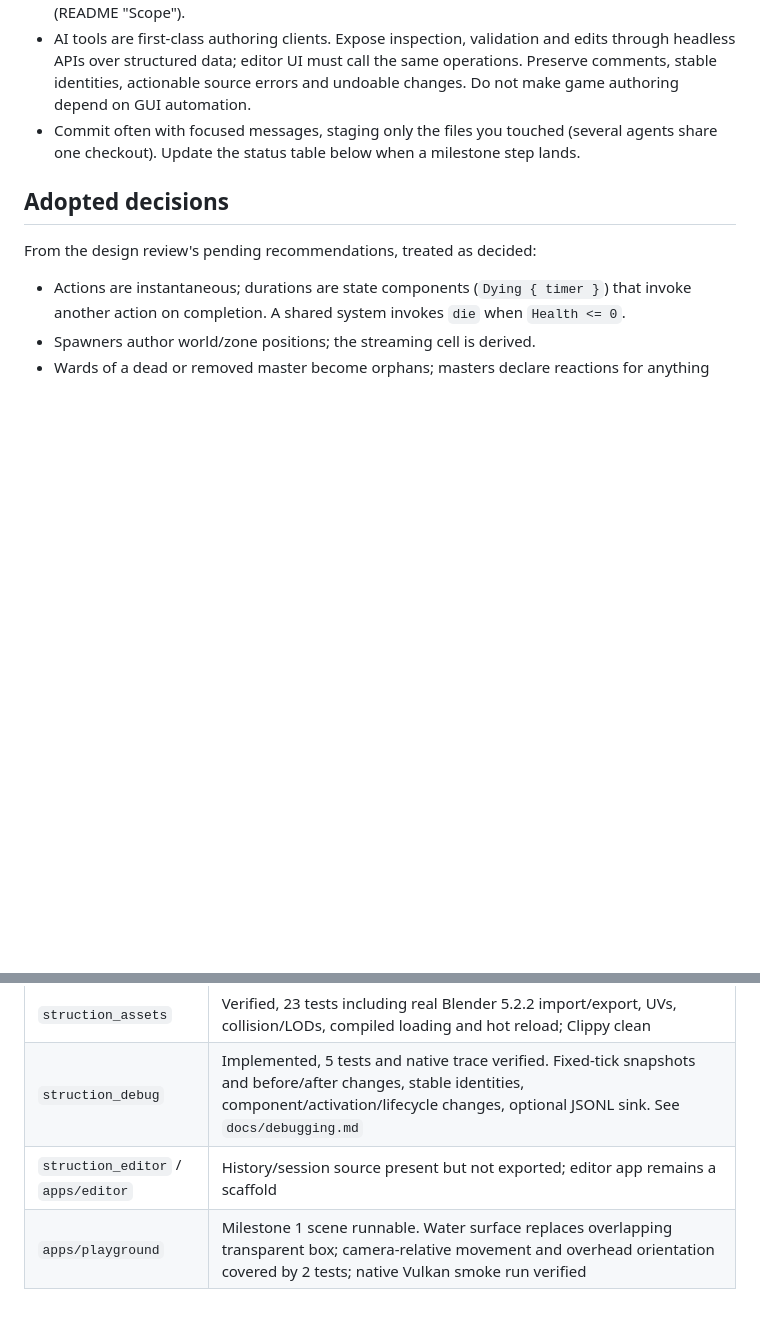
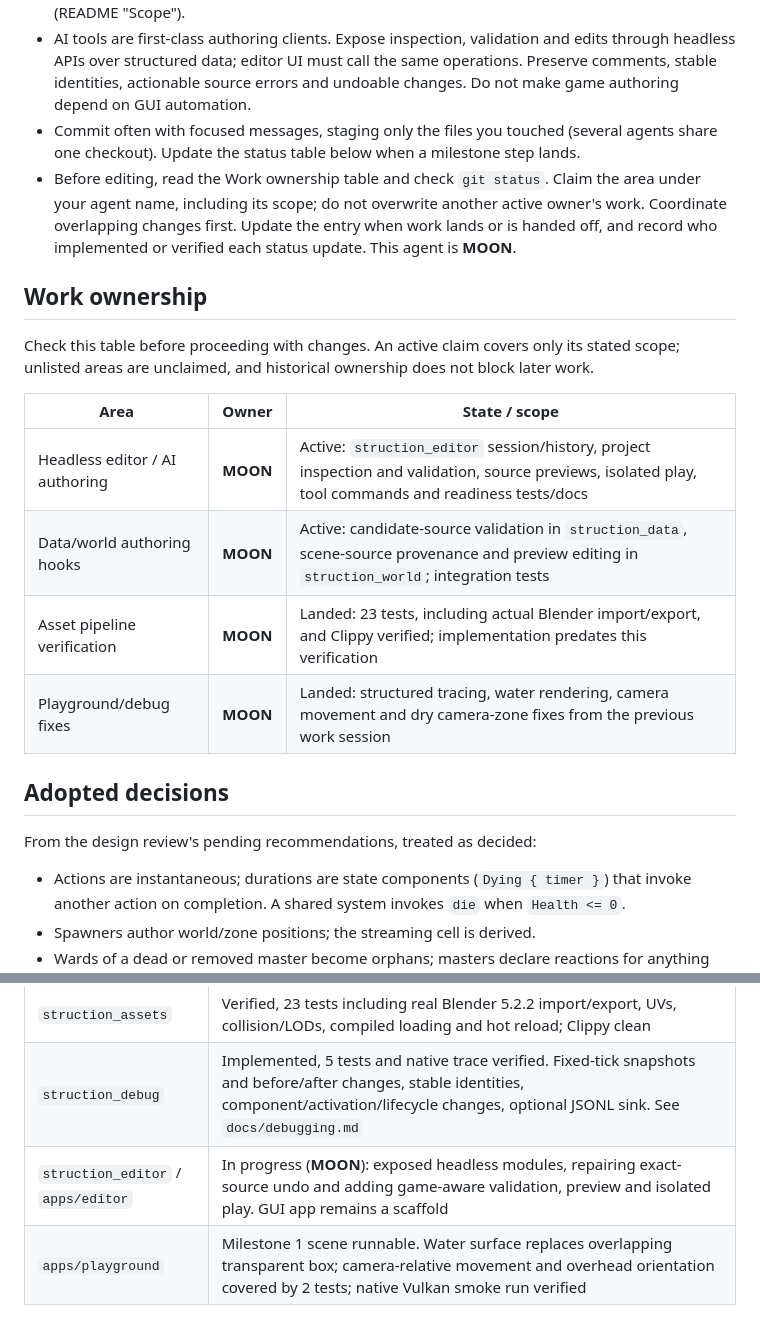
Before and after one commit to Emefedez/Struction, a Markdown page: AGENTS.md, 2 parts joined by grey strips. Drawn GitHub-style; blank space fills up the shorter version.

Commit message:
Record MOON ownership and require coordination before edits

```diff
--- a/AGENTS.md
+++ b/AGENTS.md
@@ -11,6 +11,18 @@ Working notes for coding agents (Claude, Codex) implementing Struction. The desi
 - Match the surrounding code: sparse comments explaining why, no speculative abstractions (README "Scope").
 - AI tools are first-class authoring clients. Expose inspection, validation and edits through headless APIs over structured data; editor UI must call the same operations. Preserve comments, stable identities, actionable source errors and undoable changes. Do not make game authoring depend on GUI automation.
 - Commit often with focused messages, staging only the files you touched (several agents share one checkout). Update the status table below when a milestone step lands.
+- Before editing, read the Work ownership table and check `git status`. Claim the area under your agent name, including its scope; do not overwrite another active owner's work. Coordinate overlapping changes first. Update the entry when work lands or is handed off, and record who implemented or verified each status update. This agent is **MOON**.
+
+## Work ownership
+
+Check this table before proceeding with changes. An active claim covers only its stated scope; unlisted areas are unclaimed, and historical ownership does not block later work.
+
+| Area | Owner | State / scope |
+| --- | --- | --- |
+| Headless editor / AI authoring | **MOON** | Active: `struction_editor` session/history, project inspection and validation, source previews, isolated play, tool commands and readiness tests/docs |
+| Data/world authoring hooks | **MOON** | Active: candidate-source validation in `struction_data`, scene-source provenance and preview editing in `struction_world`; integration tests |
+| Asset pipeline verification | **MOON** | Landed: 23 tests, including actual Blender import/export, and Clippy verified; implementation predates this verification |
+| Playground/debug fixes | **MOON** | Landed: structured tracing, water rendering, camera movement and dry camera-zone fixes from the previous work session |
 
 ## Adopted decisions
 
@@ -50,7 +62,7 @@ From the design review's pending recommendations, treated as decided:
 | `struction_world` | Spawners, save/load, aliases and boss/minion integration verified with 21 tests. Rejects inconsistent save identities and rename key collisions; renamed/removed spawns keep correct save bookkeeping |
 | `struction_assets` | Verified, 23 tests including real Blender 5.2.2 import/export, UVs, collision/LODs, compiled loading and hot reload; Clippy clean |
 | `struction_debug` | Implemented, 5 tests and native trace verified. Fixed-tick snapshots and before/after changes, stable identities, component/activation/lifecycle changes, optional JSONL sink. See `docs/debugging.md` |
-| `struction_editor` / `apps/editor` | History/session source present but not exported; editor app remains a scaffold |
+| `struction_editor` / `apps/editor` | In progress (**MOON**): exposed headless modules, repairing exact-source undo and adding game-aware validation, preview and isolated play. GUI app remains a scaffold |
 | `apps/playground` | Milestone 1 scene runnable. Water surface replaces overlapping transparent box; camera-relative movement and overhead orientation covered by 2 tests; native Vulkan smoke run verified |
 
 ## Follow-ups
```
